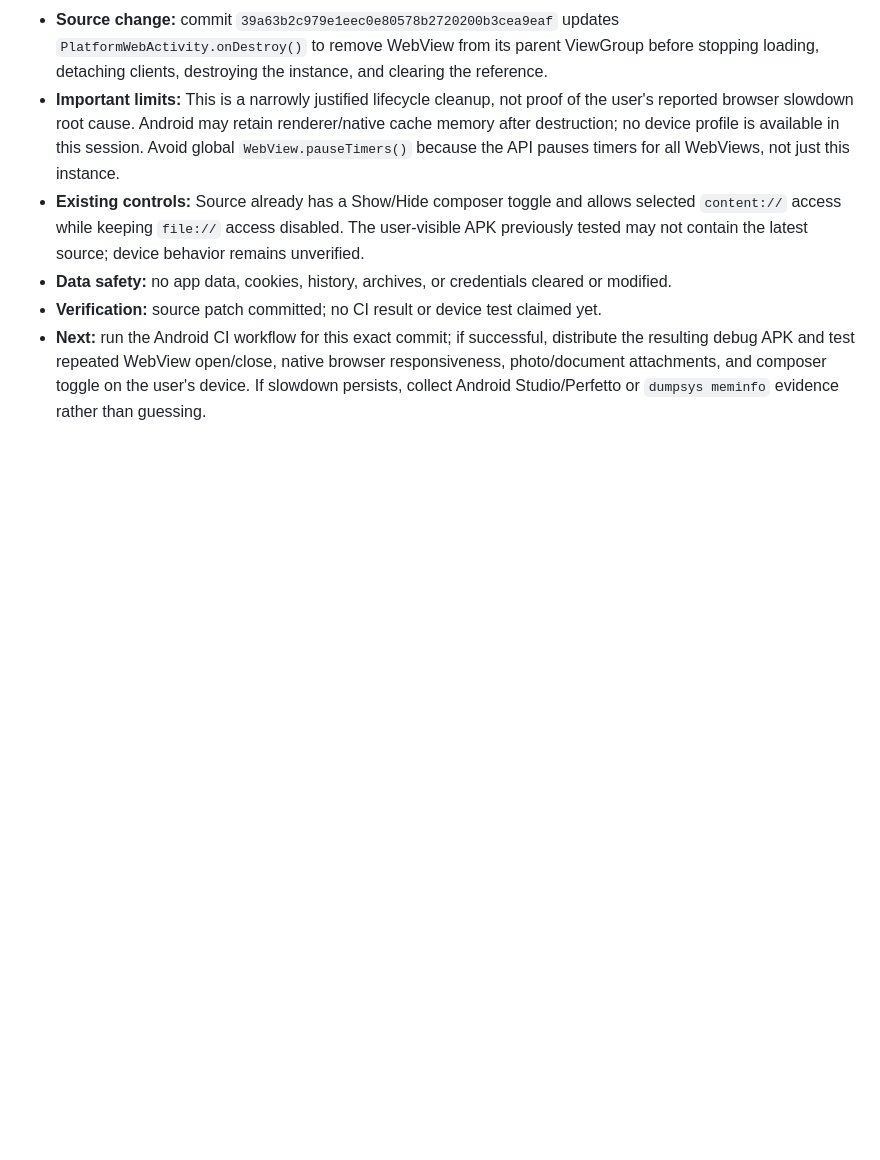
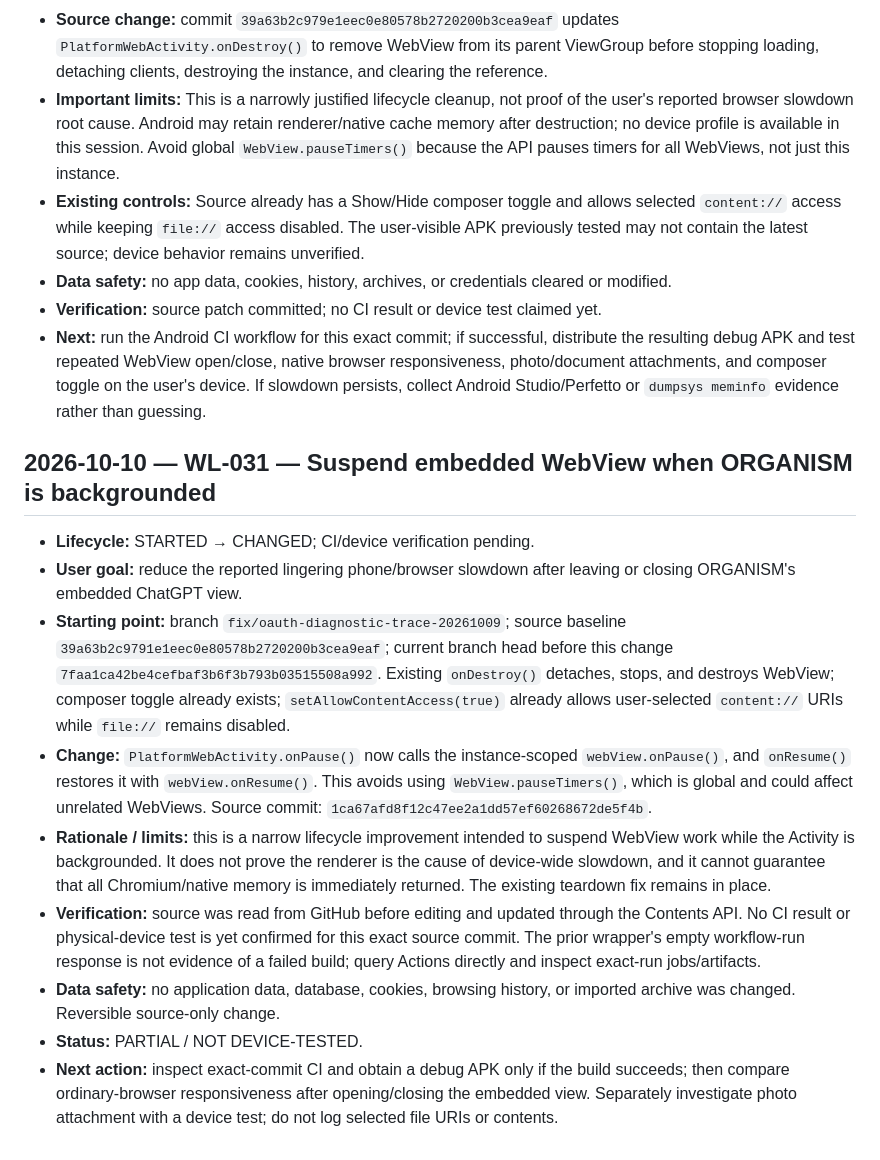
Before and after one commit to alexbotleh-oss/organism, a Markdown page: docs/WORKLOG.md, the part around the change. Rendered like a GitHub page; blank space fills up the shorter version.

Commit message:
docs: record WebView background suspension

```diff
--- a/docs/WORKLOG.md
+++ b/docs/WORKLOG.md
@@ -364,3 +364,16 @@ Entries are append-only. Newest entries are added at the end. See [WORKLOG_AND_C
 - **Data safety:** no app data, cookies, history, archives, or credentials cleared or modified.
 - **Verification:** source patch committed; no CI result or device test claimed yet.
 - **Next:** run the Android CI workflow for this exact commit; if successful, distribute the resulting debug APK and test repeated WebView open/close, native browser responsiveness, photo/document attachments, and composer toggle on the user's device. If slowdown persists, collect Android Studio/Perfetto or `dumpsys meminfo` evidence rather than guessing.
+
+
+## 2026-10-10 — WL-031 — Suspend embedded WebView when ORGANISM is backgrounded
+
+- **Lifecycle:** STARTED → CHANGED; CI/device verification pending.
+- **User goal:** reduce the reported lingering phone/browser slowdown after leaving or closing ORGANISM's embedded ChatGPT view.
+- **Starting point:** branch `fix/oauth-diagnostic-trace-20261009`; source baseline `39a63b2c9791e1eec0e80578b2720200b3cea9eaf`; current branch head before this change `7faa1ca42be4cefbaf3b6f3b793b03515508a992`. Existing `onDestroy()` detaches, stops, and destroys WebView; composer toggle already exists; `setAllowContentAccess(true)` already allows user-selected `content://` URIs while `file://` remains disabled.
+- **Change:** `PlatformWebActivity.onPause()` now calls the instance-scoped `webView.onPause()`, and `onResume()` restores it with `webView.onResume()`. This avoids using `WebView.pauseTimers()`, which is global and could affect unrelated WebViews. Source commit: `1ca67afd8f12c47ee2a1dd57ef60268672de5f4b`.
+- **Rationale / limits:** this is a narrow lifecycle improvement intended to suspend WebView work while the Activity is backgrounded. It does not prove the renderer is the cause of device-wide slowdown, and it cannot guarantee that all Chromium/native memory is immediately returned. The existing teardown fix remains in place.
+- **Verification:** source was read from GitHub before editing and updated through the Contents API. No CI result or physical-device test is yet confirmed for this exact source commit. The prior wrapper's empty workflow-run response is not evidence of a failed build; query Actions directly and inspect exact-run jobs/artifacts.
+- **Data safety:** no application data, database, cookies, browsing history, or imported archive was changed. Reversible source-only change.
+- **Status:** PARTIAL / NOT DEVICE-TESTED.
+- **Next action:** inspect exact-commit CI and obtain a debug APK only if the build succeeds; then compare ordinary-browser responsiveness after opening/closing the embedded view. Separately investigate photo attachment with a device test; do not log selected file URIs or contents.
```
